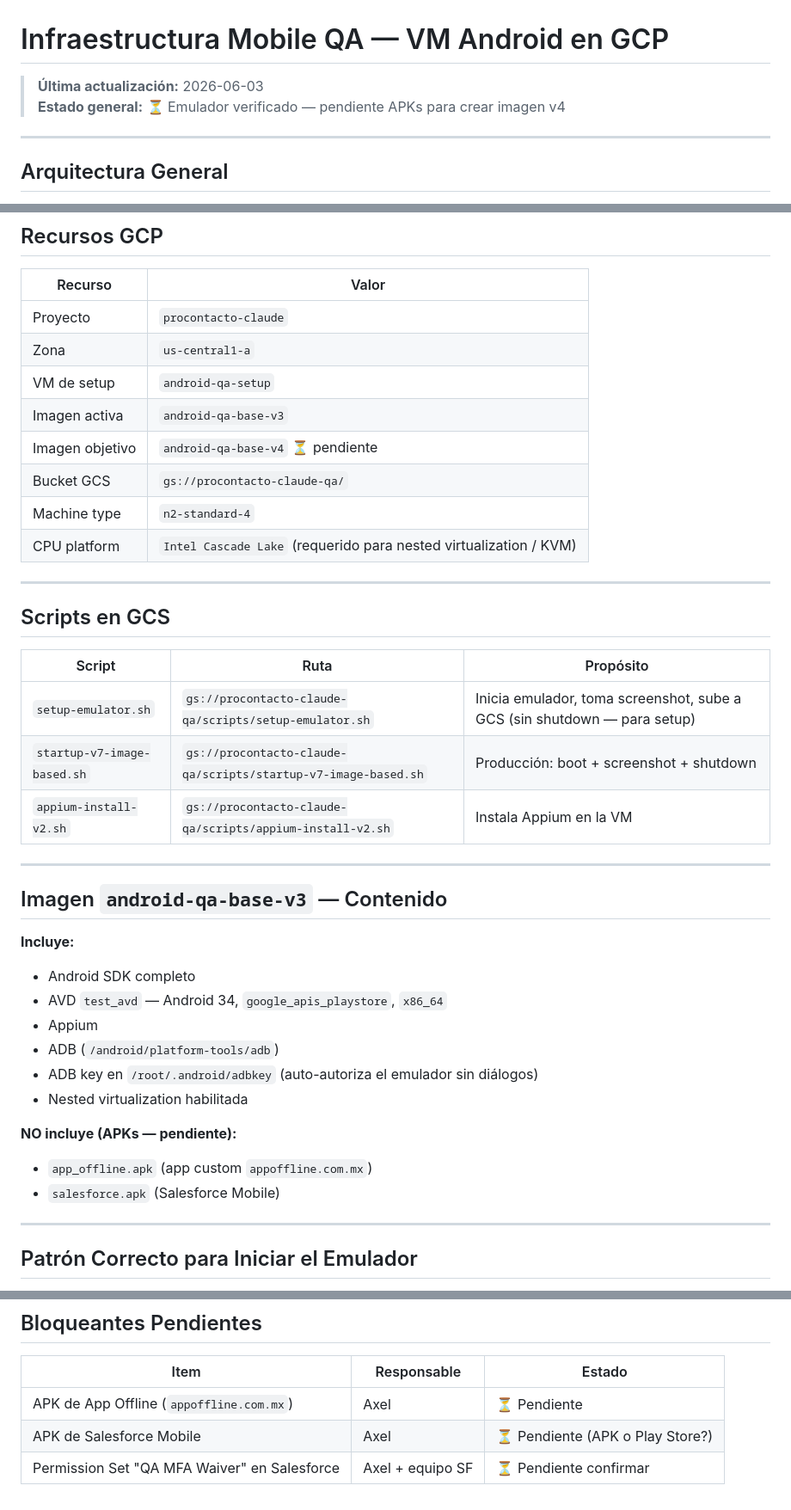
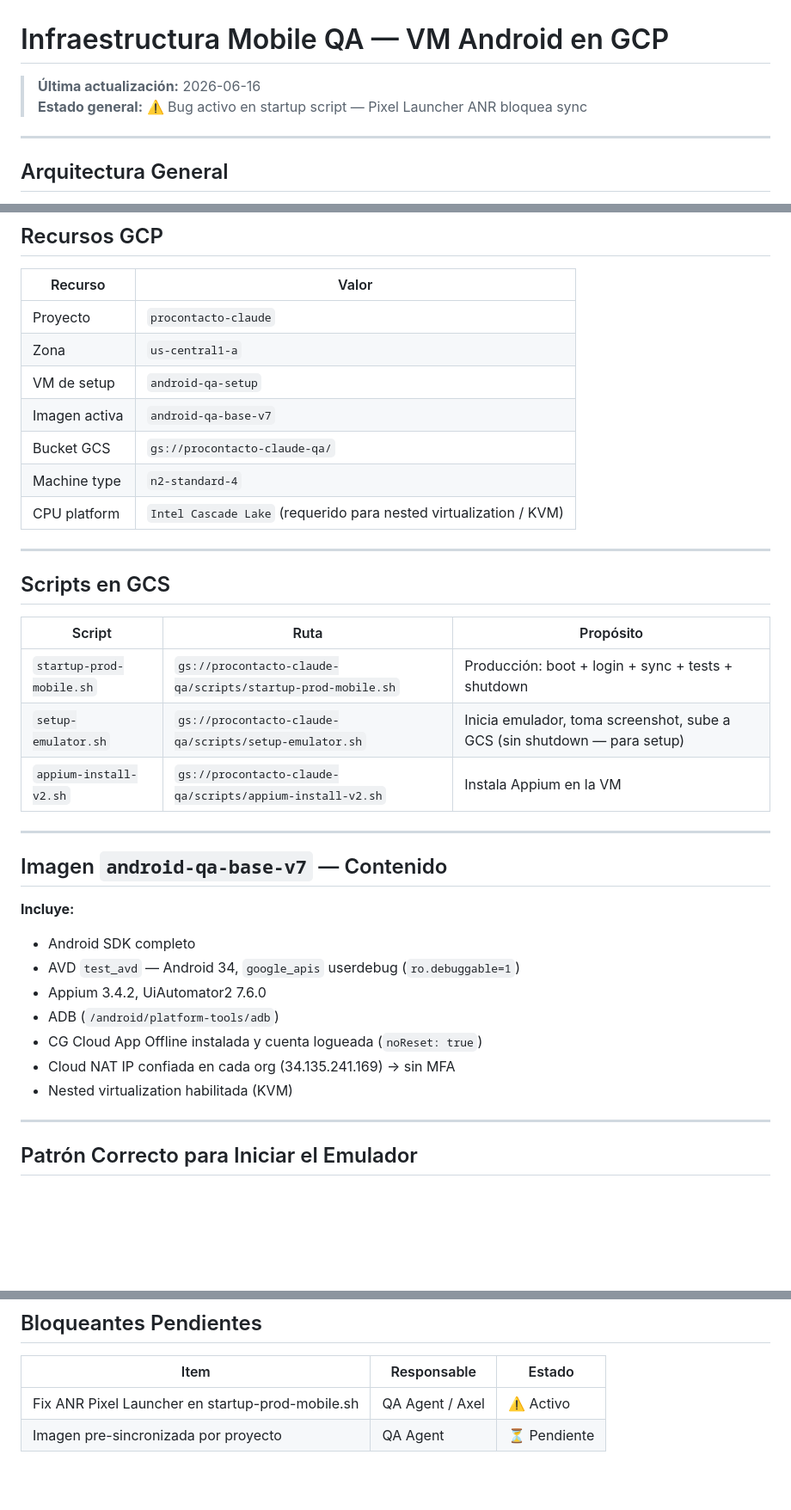
Before and after one commit to axelcolamarino-Procontacto/Prueba-rutinas-claude, a Markdown page: docs/mobile-vm-infrastructure.md, 3 parts joined by grey strips. Shown at 86% size. GitHub-like rendering; blank space fills up the shorter version.

```diff
--- a/docs/mobile-vm-infrastructure.md
+++ b/docs/mobile-vm-infrastructure.md
@@ -1,7 +1,7 @@
 # Infraestructura Mobile QA — VM Android en GCP
 
-> **Última actualización:** 2026-06-03
-> **Estado general:** ⏳ Emulador verificado — pendiente APKs para crear imagen v4
+> **Última actualización:** 2026-06-16
+> **Estado general:** ⚠️ Bug activo en startup script — Pixel Launcher ANR bloquea sync
 
 ---
 
@@ -33,8 +33,7 @@ Shutdown VM  (costo $0 en reposo)
 | Proyecto | `procontacto-claude` |
 | Zona | `us-central1-a` |
 | VM de setup | `android-qa-setup` |
-| Imagen activa | `android-qa-base-v3` |
-| Imagen objetivo | `android-qa-base-v4` ⏳ pendiente |
+| Imagen activa | `android-qa-base-v7` |
 | Bucket GCS | `gs://procontacto-claude-qa/` |
 | Machine type | `n2-standard-4` |
 | CPU platform | `Intel Cascade Lake` (requerido para nested virtualization / KVM) |
@@ -45,25 +44,22 @@ Shutdown VM  (costo $0 en reposo)
 
 | Script | Ruta | Propósito |
 |---|---|---|
+| `startup-prod-mobile.sh` | `gs://procontacto-claude-qa/scripts/startup-prod-mobile.sh` | Producción: boot + login + sync + tests + shutdown |
 | `setup-emulator.sh` | `gs://procontacto-claude-qa/scripts/setup-emulator.sh` | Inicia emulador, toma screenshot, sube a GCS (sin shutdown — para setup) |
-| `startup-v7-image-based.sh` | `gs://procontacto-claude-qa/scripts/startup-v7-image-based.sh` | Producción: boot + screenshot + shutdown |
 | `appium-install-v2.sh` | `gs://procontacto-claude-qa/scripts/appium-install-v2.sh` | Instala Appium en la VM |
 
 ---
 
-## Imagen `android-qa-base-v3` — Contenido
+## Imagen `android-qa-base-v7` — Contenido
 
 **Incluye:**
 - Android SDK completo
-- AVD `test_avd` — Android 34, `google_apis_playstore`, `x86_64`
-- Appium
+- AVD `test_avd` — Android 34, `google_apis` userdebug (`ro.debuggable=1`)
+- Appium 3.4.2, UiAutomator2 7.6.0
 - ADB (`/android/platform-tools/adb`)
-- ADB key en `/root/.android/adbkey` (auto-autoriza el emulador sin diálogos)
-- Nested virtualization habilitada
-
-**NO incluye (APKs — pendiente):**
-- `app_offline.apk` (app custom `appoffline.com.mx`)
-- `salesforce.apk` (Salesforce Mobile)
+- CG Cloud App Offline instalada y cuenta logueada (`noReset: true`)
+- Cloud NAT IP confiada en cada org (34.135.241.169) → sin MFA
+- Nested virtualization habilitada (KVM)
 
 ---
 
@@ -188,6 +175,5 @@ un Permission Set que exima al usuario QA del MFA. Consultar con el equipo de SF
 
 | Item | Responsable | Estado |
 |---|---|---|
-| APK de App Offline (`appoffline.com.mx`) | Axel | ⏳ Pendiente |
-| APK de Salesforce Mobile | Axel | ⏳ Pendiente (APK o Play Store?) |
-| Permission Set "QA MFA Waiver" en Salesforce | Axel + equipo SF | ⏳ Pendiente confirmar |
+| Fix ANR Pixel Launcher en startup-prod-mobile.sh | QA Agent / Axel | ⚠️ Activo |
+| Imagen pre-sincronizada por proyecto | QA Agent | ⏳ Pendiente |
```
Also changed, not shown: other parts of docs/mobile-vm-infrastructure.md (+43 -52 lines).
